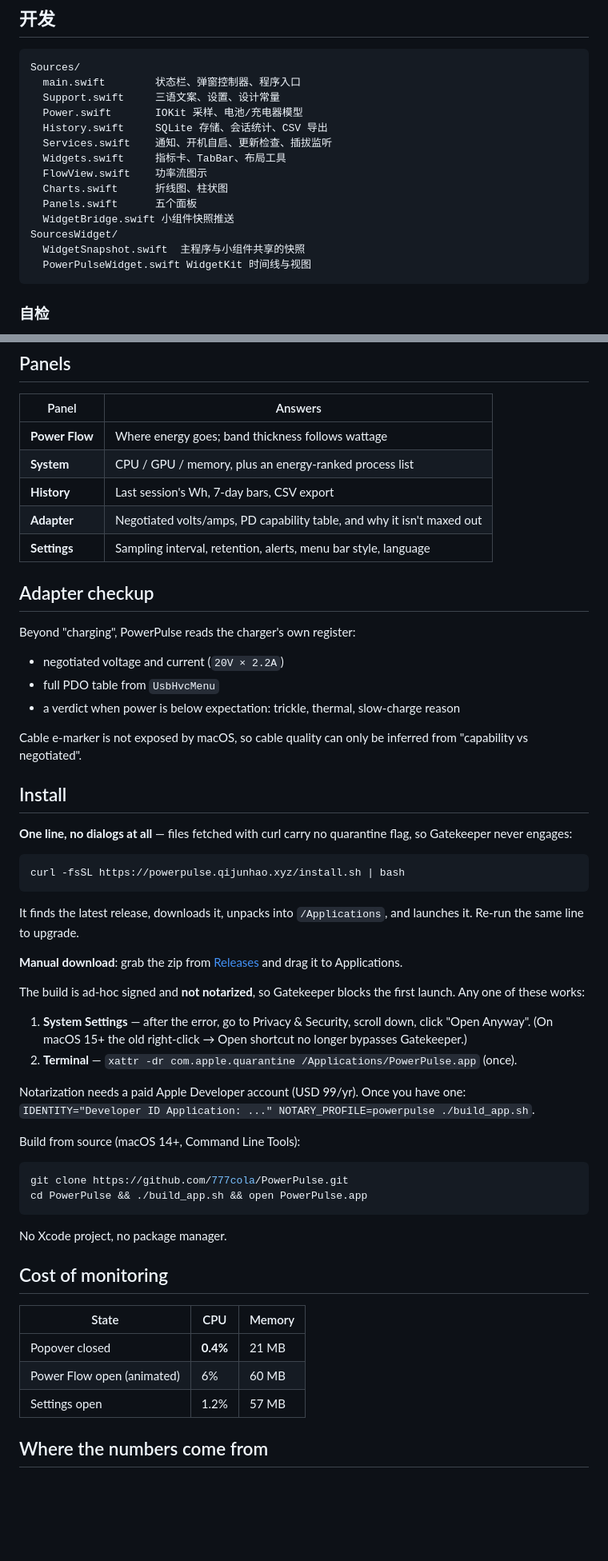
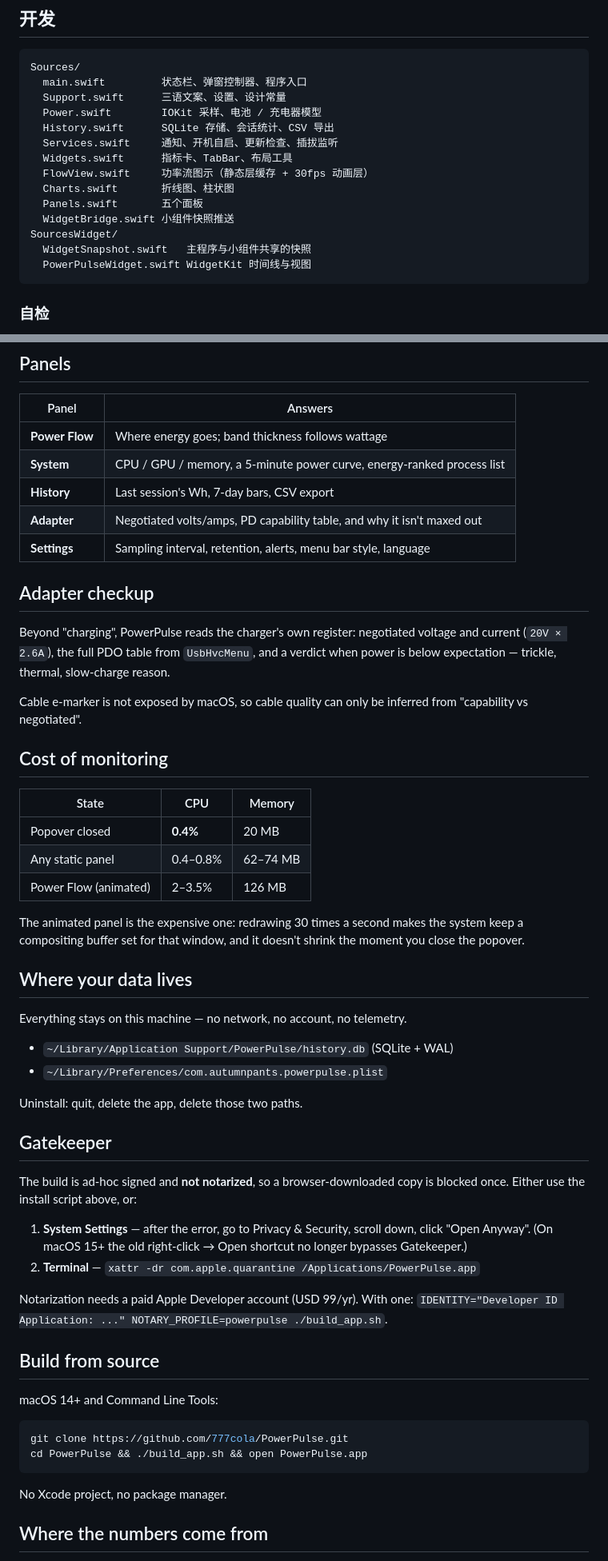
Before and after one commit to 777cola/PowerPulse, a Markdown page: README.md, 2 parts joined by grey strips. Shown at 80% size. Rendered like a GitHub page; blank space fills up the shorter version.

````diff
--- a/README.md
+++ b/README.md
@@ -129,18 +143,18 @@ open PowerPulse.app
 
 ```
 Sources/
-  main.swift        状态栏、弹窗控制器、程序入口
-  Support.swift     三语文案、设置、设计常量
-  Power.swift       IOKit 采样、电池/充电器模型
-  History.swift     SQLite 存储、会话统计、CSV 导出
-  Services.swift    通知、开机自启、更新检查、插拔监听
-  Widgets.swift     指标卡、TabBar、布局工具
-  FlowView.swift    功率流图示
-  Charts.swift      折线图、柱状图
-  Panels.swift      五个面板
+  main.swift         状态栏、弹窗控制器、程序入口
+  Support.swift      三语文案、设置、设计常量
+  Power.swift        IOKit 采样、电池 / 充电器模型
+  History.swift      SQLite 存储、会话统计、CSV 导出
+  Services.swift     通知、开机自启、更新检查、插拔监听
+  Widgets.swift      指标卡、TabBar、布局工具
+  FlowView.swift     功率流图示（静态层缓存 + 30fps 动画层）
+  Charts.swift       折线图、柱状图
+  Panels.swift       五个面板
   WidgetBridge.swift 小组件快照推送
 SourcesWidget/
-  WidgetSnapshot.swift  主程序与小组件共享的快照
+  WidgetSnapshot.swift   主程序与小组件共享的快照
   PowerPulseWidget.swift WidgetKit 时间线与视图
 ```
 
@@ -203,41 +229,48 @@ Three numbers that must add up:
 | Panel | Answers |
 |---|---|
 | **Power Flow** | Where energy goes; band thickness follows wattage |
-| **System** | CPU / GPU / memory, plus an energy-ranked process list |
+| **System** | CPU / GPU / memory, a 5-minute power curve, energy-ranked process list |
 | **History** | Last session's Wh, 7-day bars, CSV export |
 | **Adapter** | Negotiated volts/amps, PD capability table, and why it isn't maxed out |
 | **Settings** | Sampling interval, retention, alerts, menu bar style, language |
 
 ## Adapter checkup
 
-Beyond "charging", PowerPulse reads the charger's own register:
-
-- negotiated voltage and current (`20V × 2.2A`)
-- full PDO table from `UsbHvcMenu`
-- a verdict when power is below expectation: trickle, thermal, slow-charge reason
+Beyond "charging", PowerPulse reads the charger's own register: negotiated voltage and current (`20V × 2.6A`), the full PDO table from `UsbHvcMenu`, and a verdict when power is below expectation — trickle, thermal, slow-charge reason.
 
 Cable e-marker is not exposed by macOS, so cable quality can only be inferred from "capability vs negotiated".
 
-## Install
+## Cost of monitoring
 
-**One line, no dialogs at all** — files fetched with curl carry no quarantine flag, so Gatekeeper never engages:
+| State | CPU | Memory |
+|---|---|---|
+| Popover closed | **0.4%** | 20 MB |
+| Any static panel | 0.4–0.8% | 62–74 MB |
+| Power Flow (animated) | 2–3.5% | 126 MB |
 
-```bash
-curl -fsSL https://powerpulse.qijunhao.xyz/install.sh | bash
-```
+The animated panel is the expensive one: redrawing 30 times a second makes the system keep a compositing buffer set for that window, and it doesn't shrink the moment you close the popover.
 
-It finds the latest release, downloads it, unpacks into `/Applications`, and launches it. Re-run the same line to upgrade.
+## Where your data lives
 
-**Manual download**: grab the zip from [Releases](https://github.com/777cola/PowerPulse/releases) and drag it to Applications.
+Everything stays on this machine — no network, no account, no telemetry.
 
-The build is ad-hoc signed and **not notarized**, so Gatekeeper blocks the first launch. Any one of these works:
+- `~/Library/Application Support/PowerPulse/history.db` (SQLite + WAL)
+- `~/Library/Preferences/com.autumnpants.powerpulse.plist`
+
+Uninstall: quit, delete the app, delete those two paths.
+
+## Gatekeeper
+
+The build is ad-hoc signed and **not notarized**, so a browser-downloaded copy is blocked once. Either use the install script above, or:
 
 1. **System Settings** — after the error, go to Privacy & Security, scroll down, click "Open Anyway". (On macOS 15+ the old right-click → Open shortcut no longer bypasses Gatekeeper.)
-2. **Terminal** — `xattr -dr com.apple.quarantine /Applications/PowerPulse.app` (once).
+2. **Terminal** — `xattr -dr com.apple.quarantine /Applications/PowerPulse.app`
 
-Notarization needs a paid Apple Developer account (USD 99/yr). Once you have one: `IDENTITY="Developer ID Application: ..." NOTARY_PROFILE=powerpulse ./build_app.sh`.
+Notarization needs a paid Apple Developer account (USD 99/yr). With one: `IDENTITY="Developer ID Application: ..." NOTARY_PROFILE=powerpulse ./build_app.sh`.
 
-Build from source (macOS 14+, Command Line Tools):
+## Build from source
+
+macOS 14+ and Command Line Tools:
 
 ```bash
 git clone https://github.com/777cola/PowerPulse.git
@@ -245,14 +278,6 @@ cd PowerPulse && ./build_app.sh && open PowerPulse.app
 ```
 
 No Xcode project, no package manager.
-
-## Cost of monitoring
-
-| State | CPU | Memory |
-|---|---|---|
-| Popover closed | **0.4%** | 21 MB |
-| Power Flow open (animated) | 6% | 60 MB |
-| Settings open | 1.2% | 57 MB |
 
 ## Where the numbers come from
 
````
Also changed, not shown: other parts of README.md (+62 -36 lines).
